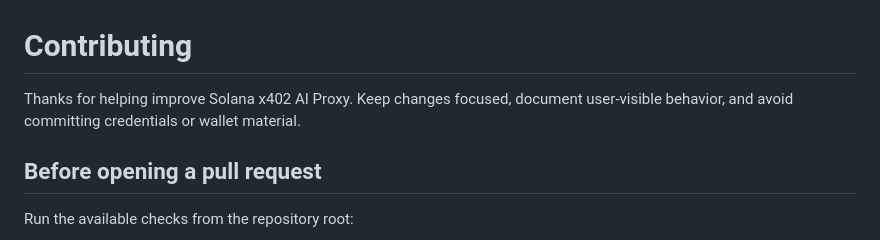
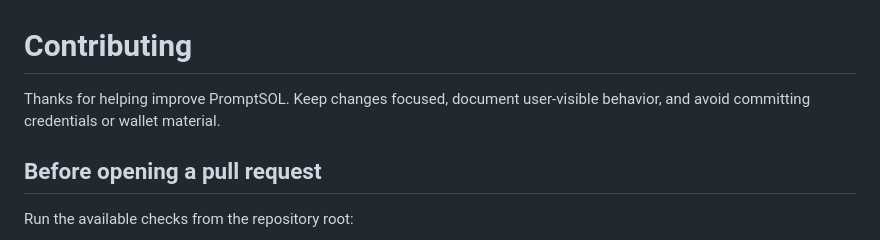
Before and after one commit to altynbks/promptSOL, a Markdown page: CONTRIBUTING.md, the part around the change. Drawn GitHub-style.

```diff
--- a/CONTRIBUTING.md
+++ b/CONTRIBUTING.md
@@ -1,6 +1,6 @@
 # Contributing
 
-Thanks for helping improve Solana x402 AI Proxy. Keep changes focused, document user-visible behavior, and avoid committing credentials or wallet material.
+Thanks for helping improve PromptSOL. Keep changes focused, document user-visible behavior, and avoid committing credentials or wallet material.
 
 ## Before opening a pull request
 
```
Also changed, not shown: README.md (+6 -6 lines), docs/ARCHITECTURE.md (+1 -1 lines), assets/demo-desktop.png, 7 other files.
